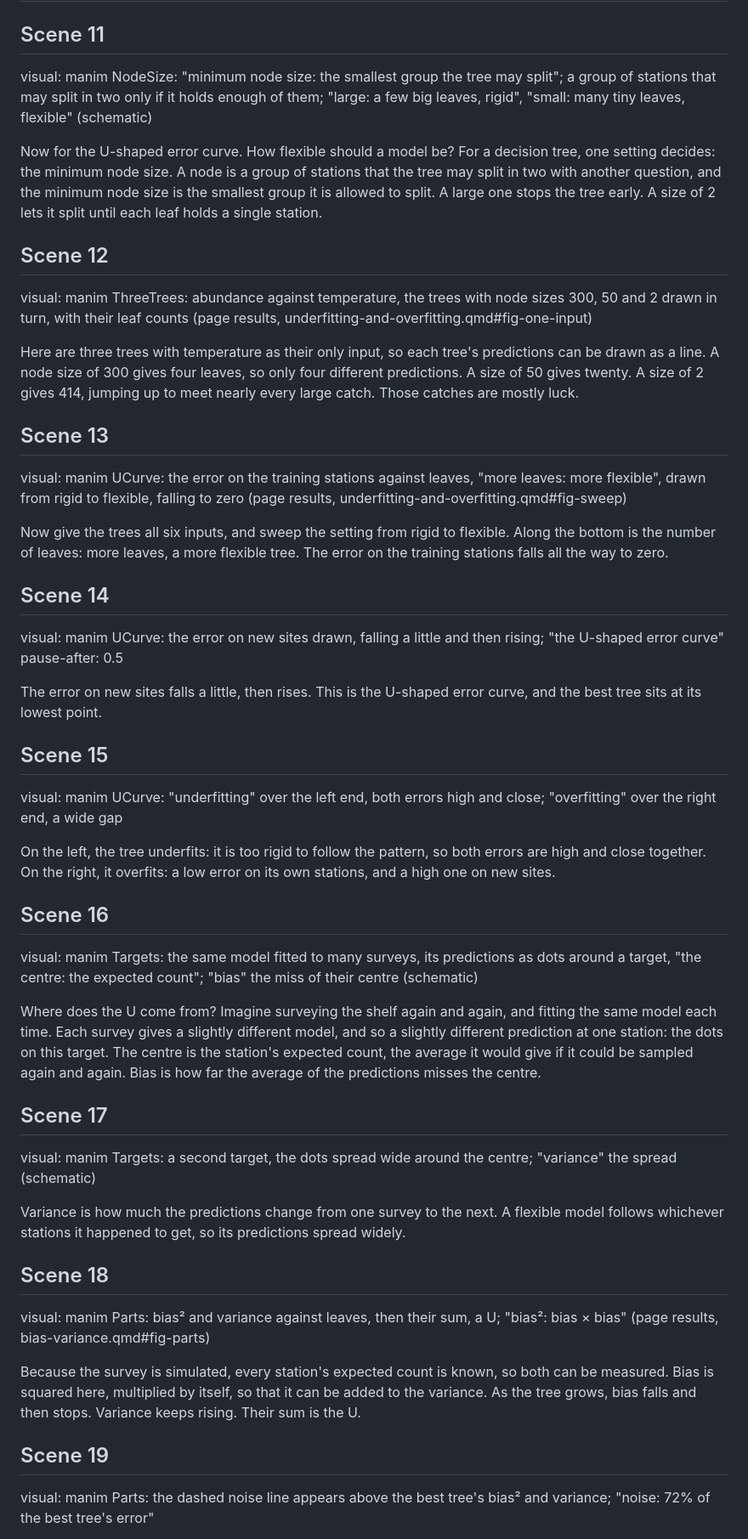
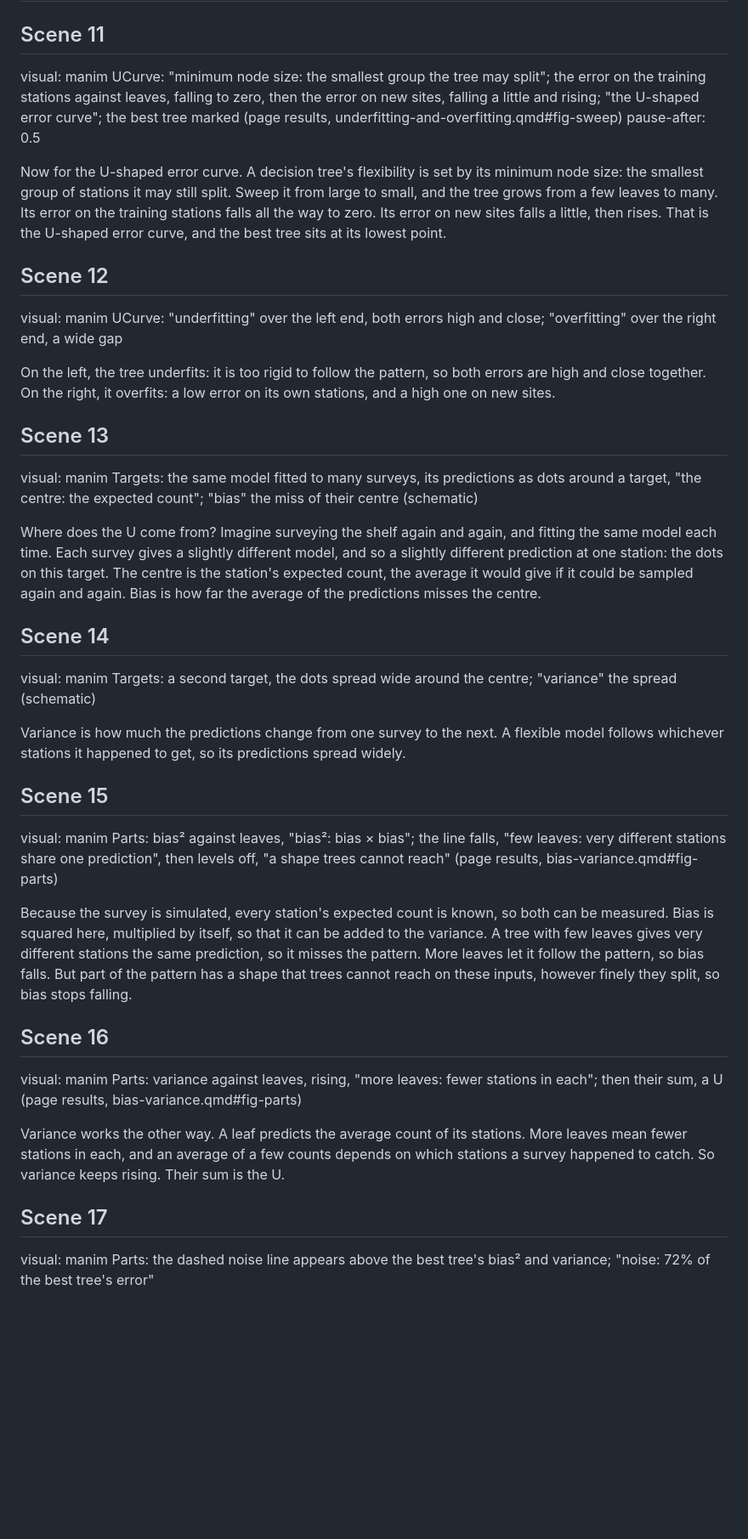
Before and after one commit to hi-digital-ml-ai/ml-basic, a Markdown page: _videos/05-generalisation/script.md, the part around one of its changes. Shown at 85% size. GitHub-like rendering; blank space fills up the shorter version.

```diff
--- a/_videos/05-generalisation/script.md
+++ b/_videos/05-generalisation/script.md
@@ -119,44 +121,23 @@ its training error cannot tell.
 # The U-shaped error curve
 
 ## Scene 11
-visual: manim NodeSize: "minimum node size: the smallest group the tree may split"; a group of stations that may split in two only if it holds enough of them; "large: a few big leaves, rigid", "small: many tiny leaves, flexible" (schematic)
+visual: manim UCurve: "minimum node size: the smallest group the tree may split"; the error on the training stations against leaves, falling to zero, then the error on new sites, falling a little and rising; "the U-shaped error curve"; the best tree marked (page results, underfitting-and-overfitting.qmd#fig-sweep)
+pause-after: 0.5
 
-Now for the U-shaped error curve. How flexible should a model be? For a decision tree,
-one setting decides: the minimum node size. A node is a group of stations that the tree
-may split in two with another question, and the minimum node size is the smallest group
-it is allowed to split. A large one stops the tree early. A size of 2 lets it split until
-each leaf holds a single station.
+Now for the U-shaped error curve. A decision tree's flexibility is set by its minimum
+node size: the smallest group of stations it may still split. Sweep it from large to
+small, and the tree grows from a few leaves to many. Its error on the training stations
+falls all the way to zero. Its error on new sites falls a little, then rises. That is the
+U-shaped error curve, and the best tree sits at its lowest point.
 
 ## Scene 12
-visual: manim ThreeTrees: abundance against temperature, the trees with node sizes 300, 50 and 2 drawn in turn, with their leaf counts (page results, underfitting-and-overfitting.qmd#fig-one-input)
-
-Here are three trees with temperature as their only input, so each tree's predictions
-can be drawn as a line. A node size of 300 gives four leaves, so only four different
-predictions. A size of 50 gives twenty. A size of 2 gives 414, jumping up to meet nearly
-every large catch. Those catches are mostly luck.
-
-## Scene 13
-visual: manim UCurve: the error on the training stations against leaves, "more leaves: more flexible", drawn from rigid to flexible, falling to zero (page results, underfitting-and-overfitting.qmd#fig-sweep)
-
-Now give the trees all six inputs, and sweep the setting from rigid to flexible. Along the
-bottom is the number of leaves: more leaves, a more flexible tree. The error on the
-training stations falls all the way to zero.
-
-## Scene 14
-visual: manim UCurve: the error on new sites drawn, falling a little and then rising; "the U-shaped error curve"
-pause-after: 0.5
-
-The error on new sites falls a little, then rises. This is the U-shaped error curve, and
-the best tree sits at its lowest point.
-
-## Scene 15
 visual: manim UCurve: "underfitting" over the left end, both errors high and close; "overfitting" over the right end, a wide gap
 
 On the left, the tree underfits: it is too rigid to follow the pattern, so both errors
 are high and close together. On the right, it overfits: a low error on its own stations,
 and a high one on new sites.
 
-## Scene 16
+## Scene 13
 visual: manim Targets: the same model fitted to many surveys, its predictions as dots around a target, "the centre: the expected count"; "bias" the miss of their centre (schematic)
 
 Where does the U come from? Imagine surveying the shelf again and again, and fitting the
@@ -165,21 +146,30 @@ different prediction at one station: the dots on this target. The centre is the
 station's expected count, the average it would give if it could be sampled again and
 again. Bias is how far the average of the predictions misses the centre.
 
-## Scene 17
+## Scene 14
 visual: manim Targets: a second target, the dots spread wide around the centre; "variance" the spread (schematic)
 
 Variance is how much the predictions change from one survey to the next. A flexible
 model follows whichever stations it happened to get, so its predictions spread widely.
 
-## Scene 18
-visual: manim Parts: bias² and variance against leaves, then their sum, a U; "bias²: bias × bias" (page results, bias-variance.qmd#fig-parts)
+## Scene 15
+visual: manim Parts: bias² against leaves, "bias²: bias × bias"; the line falls, "few leaves: very different stations share one prediction", then levels off, "a shape trees cannot reach" (page results, bias-variance.qmd#fig-parts)
 
 Because the survey is simulated, every station's expected count is known, so both can be
 measured. Bias is squared here, multiplied by itself, so that it can be added to the
-variance. As the tree grows, bias falls and then stops. Variance keeps rising. Their sum
-is the U.
+variance. A tree with few leaves gives very different stations the same prediction, so
+it misses the pattern. More leaves let it follow the pattern, so bias falls. But part of
+the pattern has a shape that trees cannot reach on these inputs, however finely they
+split, so bias stops falling.
 
-## Scene 19
+## Scene 16
+visual: manim Parts: variance against leaves, rising, "more leaves: fewer stations in each"; then their sum, a U (page results, bias-variance.qmd#fig-parts)
+
+Variance works the other way. A leaf predicts the average count of its stations. More
+leaves mean fewer stations in each, and an average of a few counts depends on which
+stations a survey happened to catch. So variance keeps rising. Their sum is the U.
+
+## Scene 17
 visual: manim Parts: the dashed noise line appears above the best tree's bias² and variance; "noise: 72% of the best tree's error"
 
 Under it all lies noise: chance in the counts, which no model removes. For the best
```
Also changed, not shown: other parts of _videos/05-generalisation/script.md (+45 -47 lines).
